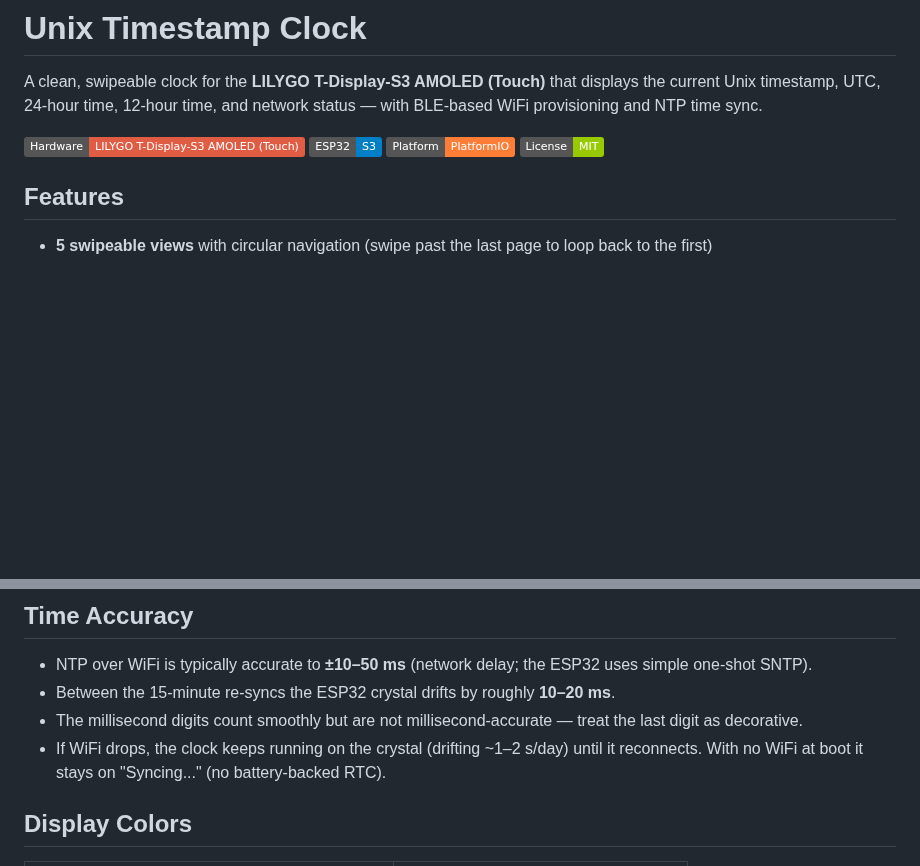
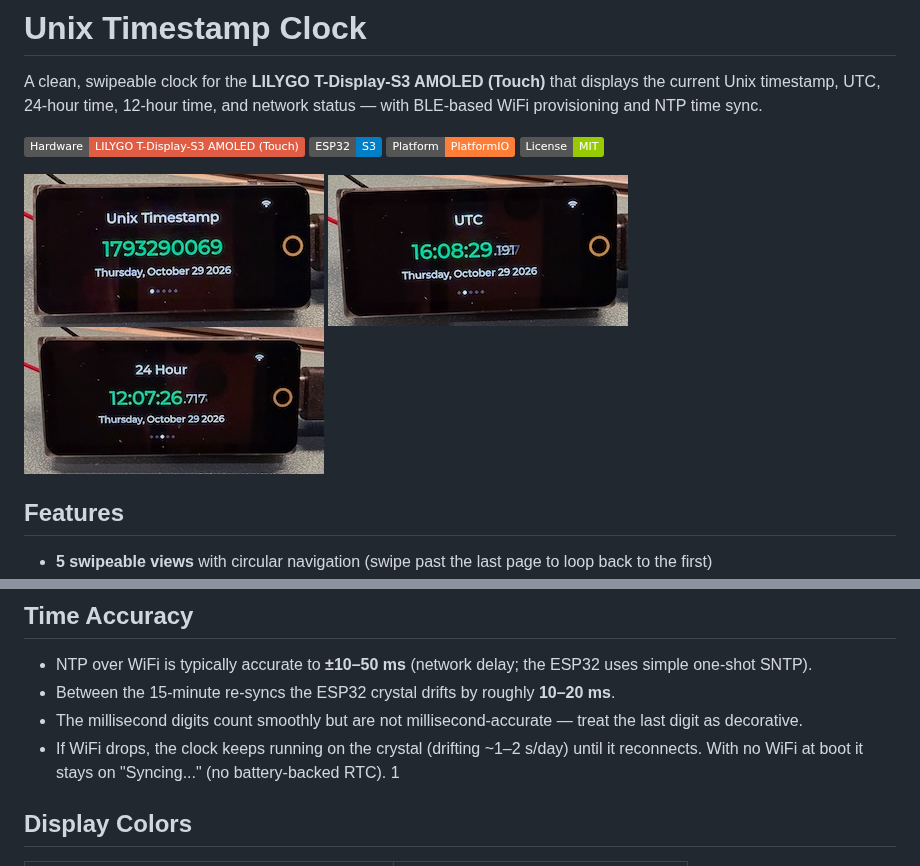
Before and after one commit to sfrechette/unix-timestamp-clock, a Markdown page: README.md, 2 parts joined by grey strips. Drawn GitHub-style; pictures changed too: docs/images/IMG_1872.jpeg (added), docs/images/IMG_1873.jpeg (added), docs/images/IMG_1874.jpeg (added); badges without logos; blank space fills up the shorter version.

Commit message:
Update README for milliseconds display, NTP re-sync, colors and screenshots

```diff
--- a/README.md
+++ b/README.md
@@ -7,6 +7,9 @@ A clean, swipeable clock for the **LILYGO T-Display-S3 AMOLED (Touch)** that dis
 ![Platform](https://img.shields.io/badge/Platform-PlatformIO-orange)
 ![License](https://img.shields.io/badge/License-MIT-green)
 
+![screen1](docs/images/IMG_1873.jpeg)
+![screen1](docs/images/IMG_1874.jpeg)
+![screen1](docs/images/IMG_1872.jpeg)
 
 ## Features
 
@@ -225,7 +228,7 @@ loop()
 - Between the 15-minute re-syncs the ESP32 crystal drifts by roughly **10–20 ms**.
 - The millisecond digits count smoothly but are not millisecond-accurate — treat the last digit as decorative.
 - If WiFi drops, the clock keeps running on the crystal (drifting ~1–2 s/day) until it reconnects. With no WiFi at boot it stays on "Syncing..." (no battery-backed RTC).
-
+1
 ## Display Colors
 
 | Element | Color |
```
